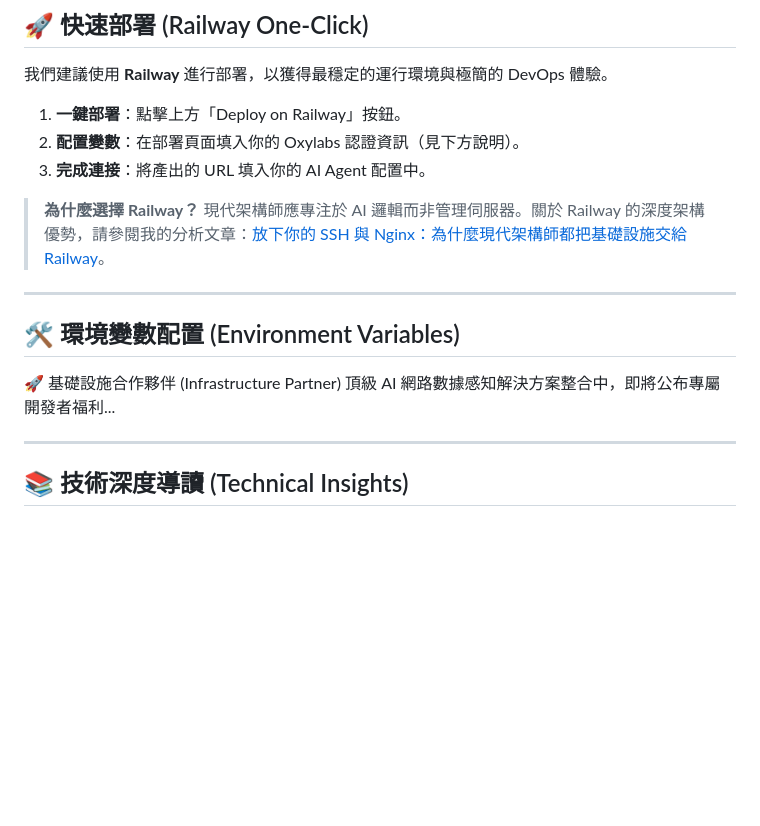
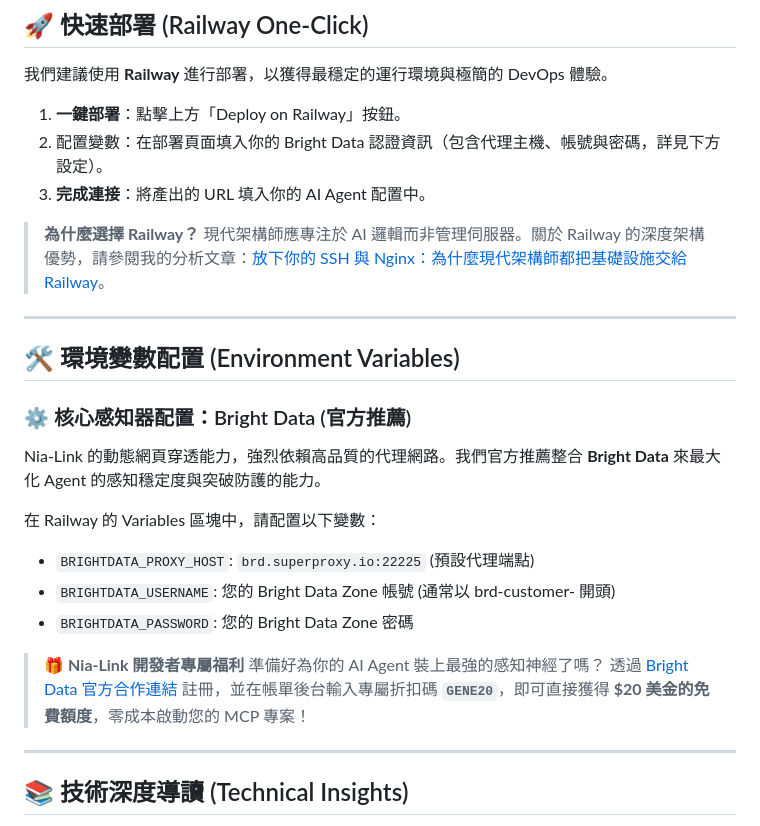
Before and after one commit to nia-atavism/nia-link, a Markdown page: README.md, the part around the change. GitHub-like rendering; blank space fills up the shorter version.

```diff
--- a/README.md
+++ b/README.md
@@ -398,7 +398,7 @@ docker compose logs -f
 我們建議使用 **Railway** 進行部署，以獲得最穩定的運行環境與極簡的 DevOps 體驗。
 
 1. **一鍵部署**：點擊上方「Deploy on Railway」按鈕。
-2. **配置變數**：在部署頁面填入你的 Oxylabs 認證資訊（見下方說明）。
+2. 配置變數：在部署頁面填入你的 Bright Data 認證資訊（包含代理主機、帳號與密碼，詳見下方設定）。
 3. **完成連接**：將產出的 URL 填入你的 AI Agent 配置中。
 
 > **為什麼選擇 Railway？**
@@ -408,8 +408,18 @@ docker compose logs -f
 
 ## 🛠️ 環境變數配置 (Environment Variables)
 
-🚀 基礎設施合作夥伴 (Infrastructure Partner)
-頂級 AI 網路數據感知解決方案整合中，即將公布專屬開發者福利...
+### ⚙️ 核心感知器配置：Bright Data (官方推薦)
+
+Nia-Link 的動態網頁穿透能力，強烈依賴高品質的代理網路。我們官方推薦整合 **Bright Data** 來最大化 Agent 的感知穩定度與突破防護的能力。
+
+在 Railway 的 Variables 區塊中，請配置以下變數：
+- `BRIGHTDATA_PROXY_HOST`: `brd.superproxy.io:22225` (預設代理端點)
+- `BRIGHTDATA_USERNAME`: 您的 Bright Data Zone 帳號 (通常以 brd-customer- 開頭)
+- `BRIGHTDATA_PASSWORD`: 您的 Bright Data Zone 密碼
+
+> 🎁 **Nia-Link 開發者專屬福利**
+> 準備好為你的 AI Agent 裝上最強的感知神經了嗎？
+> 透過 [Bright Data 官方合作連結](https://get.brightdata.com/gmcp) 註冊，並在帳單後台輸入專屬折扣碼 **`GENE20`**，即可直接獲得 **$20 美金的免費額度**，零成本啟動您的 MCP 專案！
 
 ---
 
```
